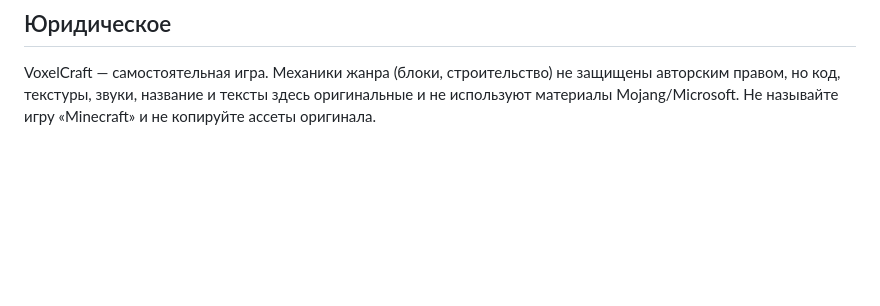
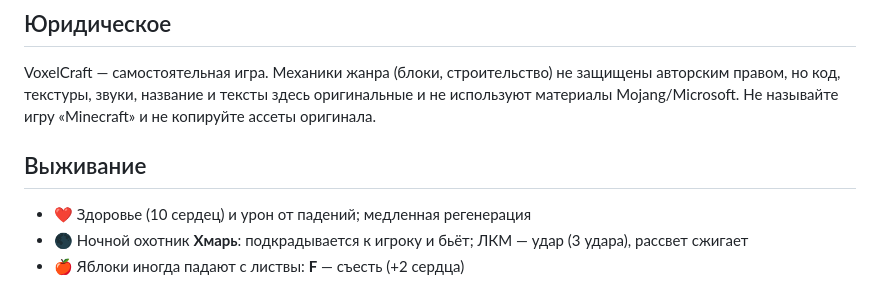
Before and after one commit to xisscag-ops/voxelcraft-yandex, a Markdown page: README.md, the part around the change. GitHub-like rendering; blank space fills up the shorter version.

Commit message:
feat: выживание — здоровье/сердца, урон от падений, ночной моб «Хмарь», яблоки
Co-authored-by: arena-agent <297053741+arena-agent@users.noreply.github.com>

```diff
--- a/README.md
+++ b/README.md
@@ -104,3 +104,8 @@ VoxelCraft — самостоятельная игра. Механики жан
 авторским правом, но код, текстуры, звуки, название и тексты здесь оригинальные и не
 используют материалы Mojang/Microsoft. Не называйте игру «Minecraft» и не копируйте
 ассеты оригинала.
+
+## Выживание
+- ❤️ Здоровье (10 сердец) и урон от падений; медленная регенерация
+- 🌑 Ночной охотник **Хмарь**: подкрадывается к игроку и бьёт; ЛКМ — удар (3 удара), рассвет сжигает
+- 🍎 Яблоки иногда падают с листвы: **F** — съесть (+2 сердца)
```
Also changed, not shown: screenshots/gloom-danger.png (added), screenshots/night-gloom.png (added), 10 other files.
